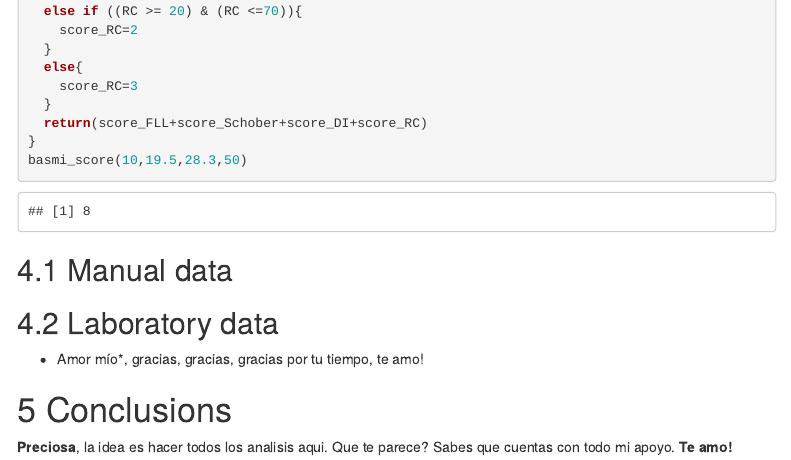
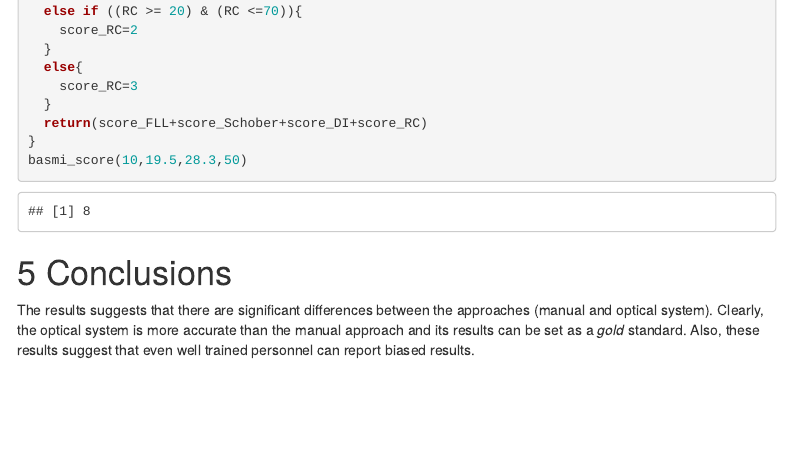
Before and after one commit to natalarah/bayes_cluster, an R Markdown document (Exporatory_Analysis.Rmd): the page in a window 1100 px wide, from 6600 px down. Rendered offline with R 4.5, knitr and Pandoc, with nearby package versions; menus at the side of the page are left out.

Commit message:
Update Exporatory_Analysis.Rmd

````diff
--- a/Exporatory_Analysis.Rmd
+++ b/Exporatory_Analysis.Rmd
@@ -208,15 +208,8 @@ basmi_score <- function(FLL, Schober, DI, RC){
 basmi_score(10,19.5,28.3,50)
 ```
 
-## Manual data
-
-
-
-## Laboratory data
-
-* Amor mío*, gracias, gracias, gracias por tu tiempo, te amo!
 
 
 # Conclusions
 
-**Preciosa**, la idea es hacer todos los analisis aqui. Que te parece? Sabes que cuentas con todo mi apoyo. **Te amo!**
+The results suggests that there are significant differences  between the approaches (manual and optical system). Clearly, the optical system is more accurate than the manual approach and its results can be set as a *gold* standard. Also, these results suggest that even well trained personnel can report biased results.
````
